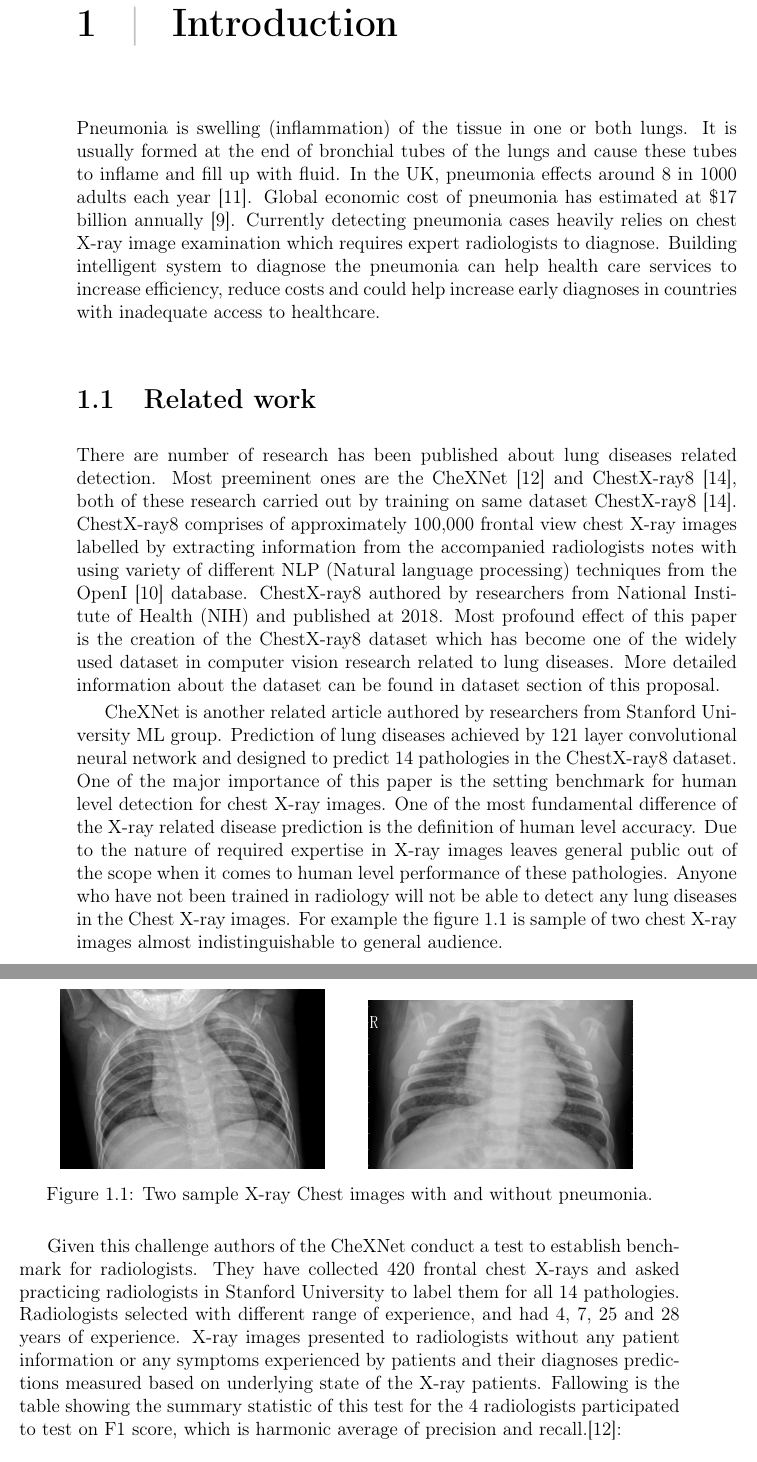
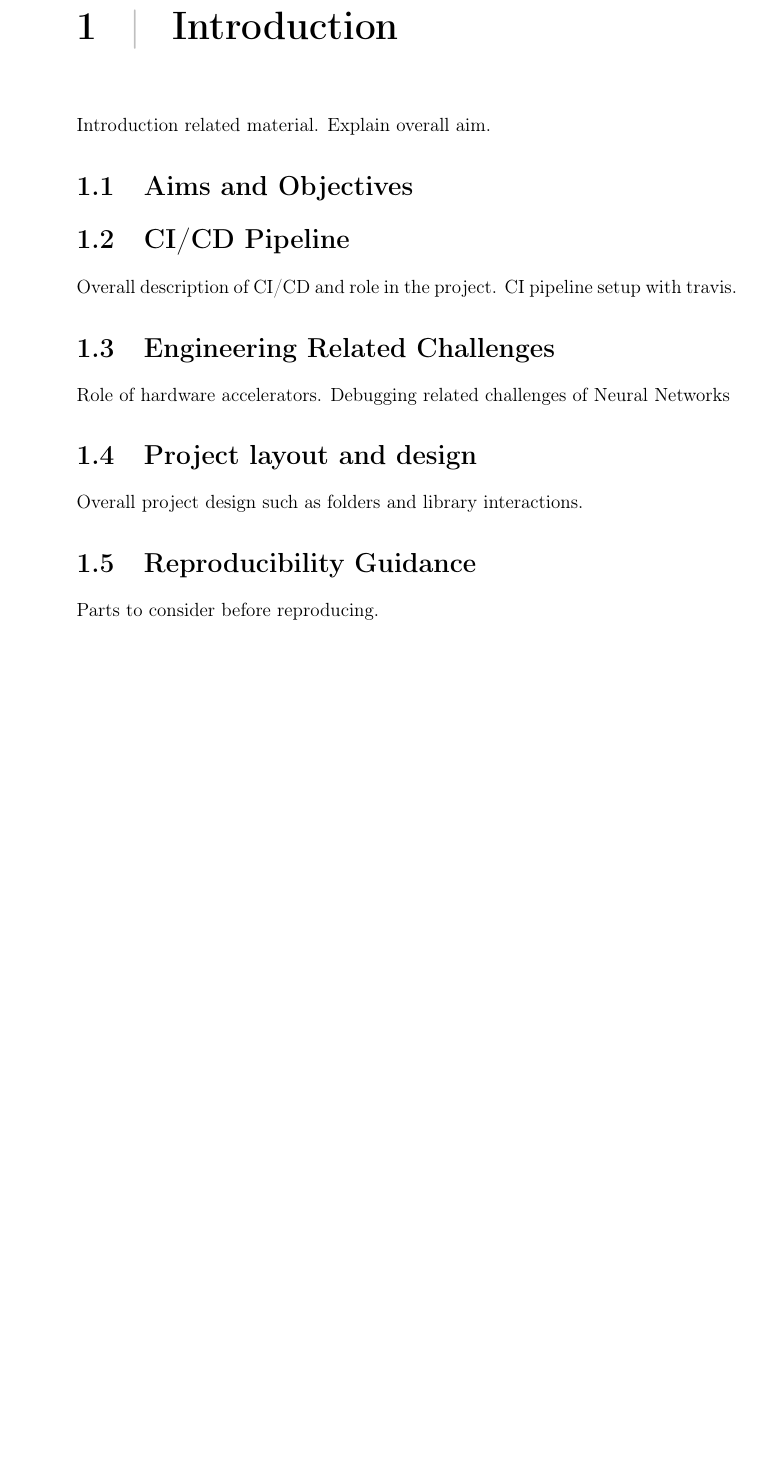
Before and after one commit to bbuluttekin/MSc-Project, a LaTeX thesis (Report/REP_BuluttekinB_DS.tex, which reads Report/chapters/introduction.tex): two parts of pages 9 and 10 of 16 before the commit and part of page 9 of 14 after it, the two joined at a grey line, cut so that both start at the same text, the shorter picture padded with empty space. The pictures show the PDF file Report/REP_BuluttekinB_DS.pdf that the author committed with the source.

Commit message:
Scratch for introduction chapter

```diff
--- a/Report/chapters/introduction.tex
+++ b/Report/chapters/introduction.tex
@@ -1,24 +1,14 @@
 \chapter{Introduction} \label{chap:introduction}
 
-Pneumonia is swelling (inflammation) of the tissue in one or both lungs. It is usually formed at the end of bronchial tubes of the lungs and cause these tubes to inflame and fill up with fluid. In the UK, pneumonia effects around 8 in 1000 adults each year~\cite{nhs}. Global economic cost of pneumonia has estimated at \$17 billion annually~\cite{cost}. Currently detecting pneumonia cases heavily relies on chest X-ray image examination which requires expert radiologists to diagnose. Building intelligent system to diagnose the pneumonia can help  health care services to increase efficiency, reduce costs and could help increase early diagnoses in countries with inadequate access to healthcare.
+Introduction related material. Explain overall aim.
+\section{Aims and Objectives}
 
-\section{Related work} \label{sec:relatedwork}
+\section{CI/CD Pipeline}
+Overall description of CI/CD and role in the project. CI pipeline setup with travis.
 
-There are number of research has been published about lung diseases related detection. Most preeminent ones are the CheXNet~\cite{CheXNetRP} and ChestX-ray8~\cite{ChestX-ray8}, both of these research carried out by training on same dataset ChestX-ray8~\cite{ChestX-ray8}. ChestX-ray8 comprises of approximately 100,000 frontal view chest X-ray images labelled by extracting information from the accompanied radiologists notes with using variety of different NLP (Natural language processing) techniques from the OpenI~\cite{openi} database. ChestX-ray8 authored by researchers from National Institute of Health (NIH) and published at 2018.
-Most profound effect of this paper is the creation of the ChestX-ray8 dataset which has become one of the widely used dataset in computer vision research related to lung diseases. More detailed information about the dataset can be found in dataset section of this proposal.
+\section{Engineering Related Challenges}
+Role of hardware accelerators. Debugging related challenges of Neural Networks
 
-CheXNet is another related article authored by researchers from Stanford University ML group. Prediction of lung diseases achieved by 121 layer convolutional neural network and designed to predict 14 pathologies in the ChestX-ray8 dataset. One of the major importance of this paper is the setting benchmark for human level detection for chest X-ray images. One of the most fundamental difference of the X-ray related disease prediction is the definition of human level accuracy. Due to the nature of required expertise in X-ray images leaves general public out of the scope when it comes to human level performance of these pathologies. Anyone who have not been trained in radiology will not be able to detect any lung diseases in the Chest X-ray images. For example the figure \ref{fig:sample} is sample of two chest X-ray images almost indistinguishable to general audience.
+\section{Project layout and design}
+Overall project design such as folders and library interactions.
 
-\begin{figure}[H]%
-    \centering
-    \subfloat{{\includegraphics[width=.4\textwidth]{img/chest_xray_train_NORMAL_IM-0133-0001.jpeg} }}%
-    \qquad
-    \subfloat{{\includegraphics[width=.4\textwidth]{img/chest_xray_train_PNEUMONIA_person1007_virus_1690.jpeg} }}%
-    \caption{Two sample X-ray Chest images with and without pneumonia.}%
-    \label{fig:sample}%
-\end{figure}
-Given this challenge authors of the CheXNet conduct a test to establish benchmark for radiologists. They have collected 420 frontal chest X-rays and asked practicing radiologists in Stanford University to label them for all 14 pathologies. Radiologists selected with different range of experience, and had 4, 7, 25 and 28 years of experience. X-ray images presented to radiologists without any patient information or any symptoms experienced by patients and their diagnoses predictions measured based on underlying state of the X-ray patients. Fallowing is the table showing the summary statistic of this test for the 4 radiologists participated to test on F1 score, which is harmonic average of precision and recall.\cite{CheXNetRP}:
-\begin{table}[h!]
-    \centering
-     \begin{tabular}{l r}
-     \hline
@@ -36,3 +15,3 @@ Given this challenge authors of the CheXNet conduct a test to establish benchmar
-     \label{table:radiologist}
-\end{table}
+\section{Reproducibility Guidance}
+Parts to consider before reproducing.
 
```
Also changed, not shown: Report/REP_BuluttekinB_DS.pdf, Report/chapters/introduction.tex (12 more changed lines).
